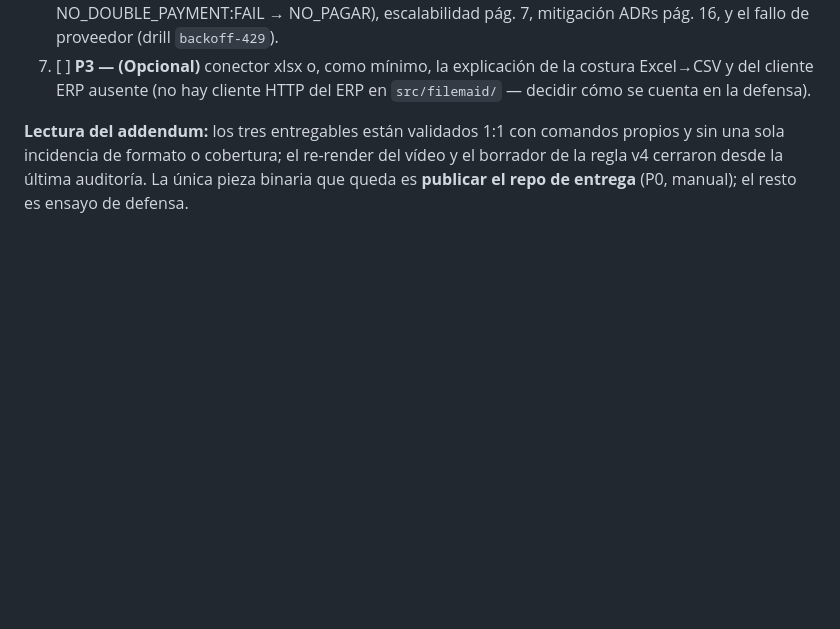
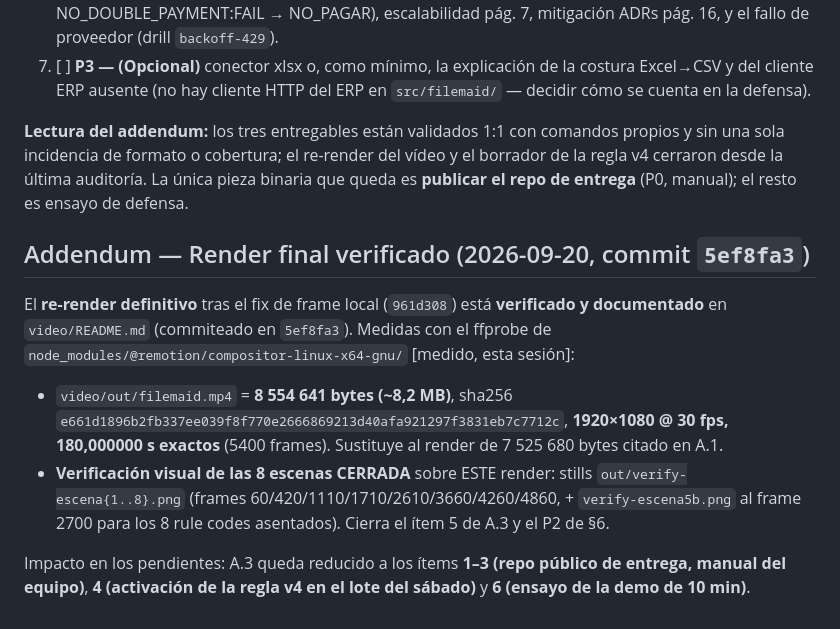
Before and after one commit to guluc3m/hackspain26, a Markdown page: docs/auditoria_requisitos.md, the part around the change. Rendered like a GitHub page; blank space fills up the shorter version.

Commit message:
Auditoría: addendum del render final verificado (8 554 641 bytes, ffprobe 180,000 s) y cierre del ítem de verificación visual

```diff
--- a/docs/auditoria_requisitos.md
+++ b/docs/auditoria_requisitos.md
@@ -238,3 +238,12 @@ Re-auditoría independiente sobre el commit `961d308` (HEAD de `feat/remotion-po
 7. [ ] **P3 — (Opcional)** conector xlsx o, como mínimo, la explicación de la costura Excel→CSV y del cliente ERP ausente (no hay cliente HTTP del ERP en `src/filemaid/` — decidir cómo se cuenta en la defensa).
 
 **Lectura del addendum:** los tres entregables están validados 1:1 con comandos propios y sin una sola incidencia de formato o cobertura; el re-render del vídeo y el borrador de la regla v4 cerraron desde la última auditoría. La única pieza binaria que queda es **publicar el repo de entrega** (P0, manual); el resto es ensayo de defensa.
+
+## Addendum — Render final verificado (2026-09-20, commit `5ef8fa3`)
+
+El **re-render definitivo** tras el fix de frame local (`961d308`) está **verificado y documentado** en `video/README.md` (commiteado en `5ef8fa3`). Medidas con el ffprobe de `node_modules/@remotion/compositor-linux-x64-gnu/` [medido, esta sesión]:
+
+- `video/out/filemaid.mp4` = **8 554 641 bytes (~8,2 MB)**, sha256 `e661d1896b2fb337ee039f8f770e2666869213d40afa921297f3831eb7c7712c`, **1920×1080 @ 30 fps, 180,000000 s exactos** (5400 frames). Sustituye al render de 7 525 680 bytes citado en A.1.
+- **Verificación visual de las 8 escenas CERRADA** sobre ESTE render: stills `out/verify-escena{1..8}.png` (frames 60/420/1110/1710/2610/3660/4260/4860, + `verify-escena5b.png` al frame 2700 para los 8 rule codes asentados). Cierra el ítem 5 de A.3 y el P2 de §6.
+
+Impacto en los pendientes: A.3 queda reducido a los ítems **1–3 (repo público de entrega, manual del equipo)**, **4 (activación de la regla v4 en el lote del sábado)** y **6 (ensayo de la demo de 10 min)**.
```
